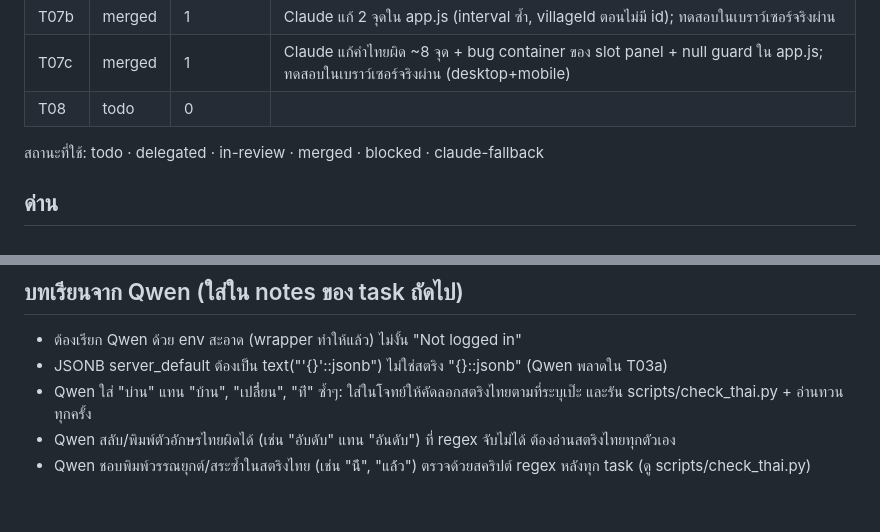
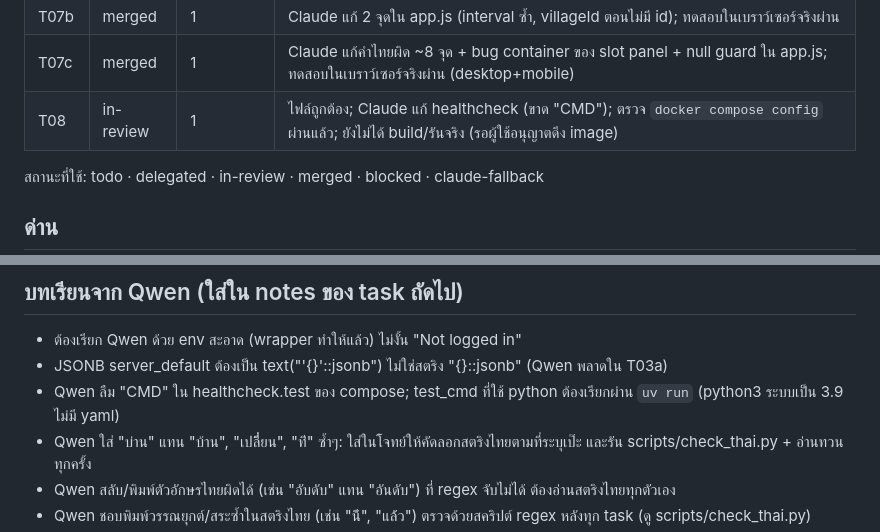
Before and after one commit to codex074/Realm_of_Villages, a Markdown page: STATUS.md, 2 parts joined by grey strips. GitHub-like rendering; blank space fills up the shorter version.

Commit message:
STATUS: T08 in review
Co-Authored-By: Claude Sonnet 5.5 <noreply@anthropic.com>

```diff
--- a/STATUS.md
+++ b/STATUS.md
@@ -19,7 +19,7 @@
 | T07a | merged | 1 | JS ถูกต้อง; Claude แก้คำไทยผิด 2 จุด (แผนท่ี, อับดับ) |
 | T07b | merged | 1 | Claude แก้ 2 จุดใน app.js (interval ซ้ำ, villageId ตอนไม่มี id); ทดสอบในเบราว์เซอร์จริงผ่าน |
 | T07c | merged | 1 | Claude แก้คำไทยผิด ~8 จุด + bug container ของ slot panel + null guard ใน app.js; ทดสอบในเบราว์เซอร์จริงผ่าน (desktop+mobile) |
-| T08 | todo | 0 | |
+| T08 | in-review | 1 | ไฟล์ถูกต้อง; Claude แก้ healthcheck (ขาด "CMD"); ตรวจ `docker compose config` ผ่านแล้ว; ยังไม่ได้ build/รันจริง (รอผู้ใช้อนุญาตดึง image) |
 
 สถานะที่ใช้: todo · delegated · in-review · merged · blocked · claude-fallback
 
@@ -34,6 +34,7 @@
 ## บทเรียนจาก Qwen (ใส่ใน notes ของ task ถัดไป)
 - ต้องเรียก Qwen ด้วย env สะอาด (wrapper ทำให้แล้ว) ไม่งั้น "Not logged in"
 - JSONB server_default ต้องเป็น text("'{}'::jsonb") ไม่ใช่สตริง "{}::jsonb" (Qwen พลาดใน T03a)
+- Qwen ลืม "CMD" ใน healthcheck.test ของ compose; test_cmd ที่ใช้ python ต้องเรียกผ่าน `uv run` (python3 ระบบเป็น 3.9 ไม่มี yaml)
 - Qwen ใส่ "บ่าน" แทน "บ้าน", "เปลี่ี่ยน", "ท่ี" ซ้ำๆ: ใส่ในโจทย์ให้คัดลอกสตริงไทยตามที่ระบุเป๊ะ และรัน scripts/check_thai.py + อ่านทวนทุกครั้ง
 - Qwen สลับ/พิมพ์ตัวอักษรไทยผิดได้ (เช่น "อับดับ" แทน "อันดับ") ที่ regex จับไม่ได้ ต้องอ่านสตริงไทยทุกตัวเอง
 - Qwen ชอบพิมพ์วรรณยุกต์/สระซ้ำในสตริงไทย (เช่น "น้ี", "แล้้ว") ตรวจด้วยสคริปต์ regex หลังทุก task (ดู scripts/check_thai.py)
```
